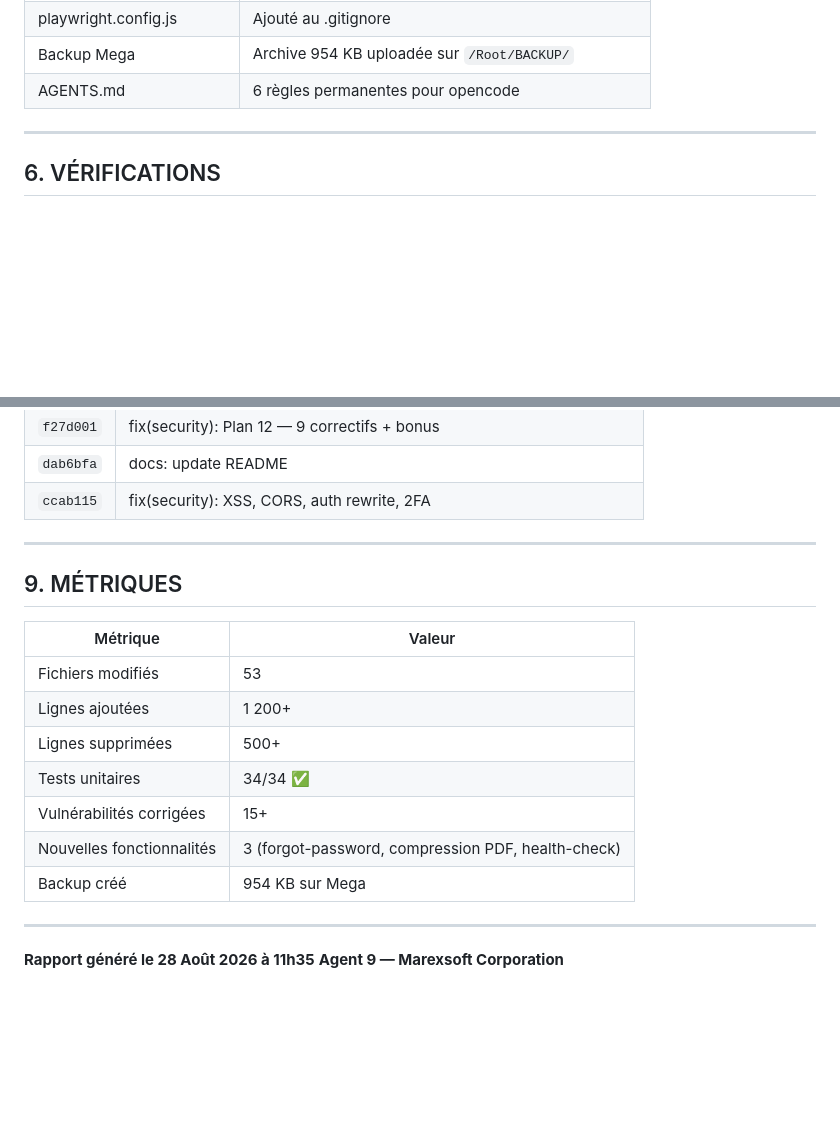
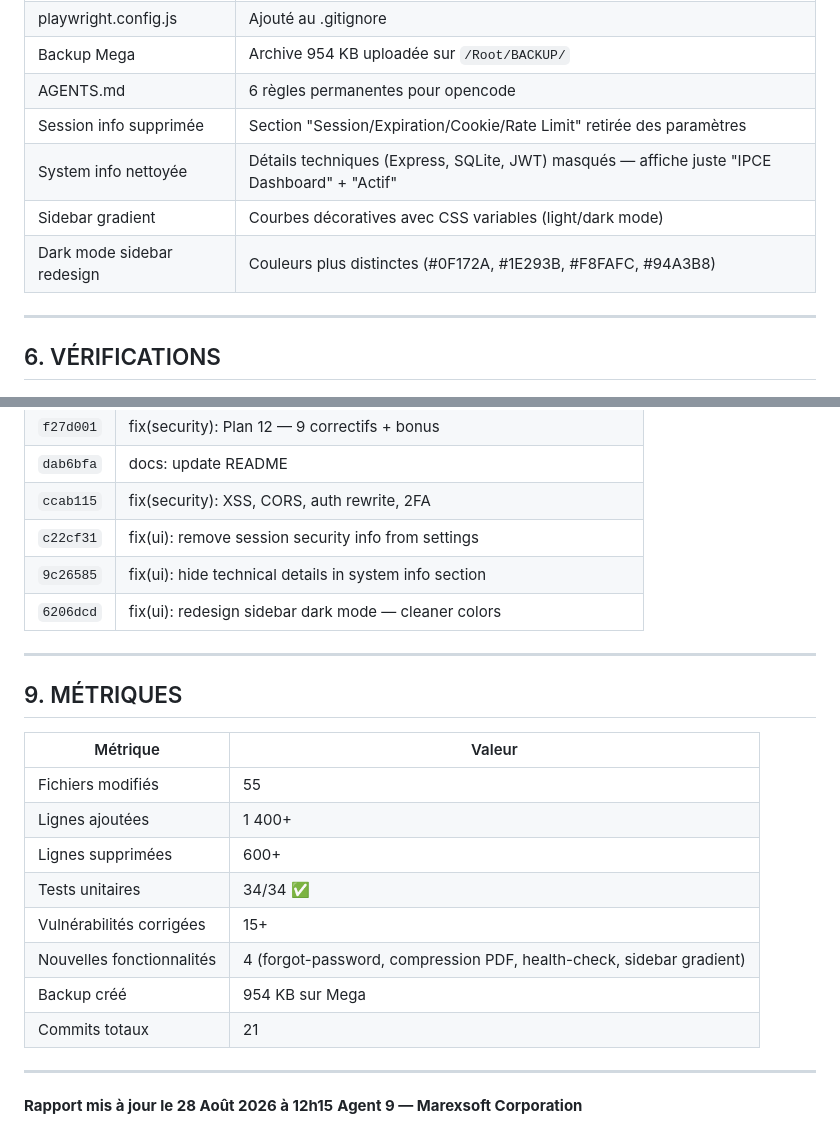
Before and after one commit to Hajrudin-Zelef/IPCE, a Markdown page: RAPPORT/2026-08-28_Rapport_Agent9_Securite_Complete.md, 2 parts joined by grey strips. Rendered like a GitHub page; blank space fills up the shorter version.

Commit message:
docs: update report — add sidebar dark mode + system info cleanup

```diff
--- a/RAPPORT/2026-08-28_Rapport_Agent9_Securite_Complete.md
+++ b/RAPPORT/2026-08-28_Rapport_Agent9_Securite_Complete.md
@@ -136,6 +136,10 @@ if (decoded.mustChangePassword) {
 | playwright.config.js | Ajouté au .gitignore |
 | Backup Mega | Archive 954 KB uploadée sur `/Root/BACKUP/` |
 | AGENTS.md | 6 règles permanentes pour opencode |
+| Session info supprimée | Section "Session/Expiration/Cookie/Rate Limit" retirée des paramètres |
+| System info nettoyée | Détails techniques (Express, SQLite, JWT) masqués — affiche juste "IPCE Dashboard" + "Actif" |
+| Sidebar gradient | Courbes décoratives avec CSS variables (light/dark mode) |
+| Dark mode sidebar redesign | Couleurs plus distinctes (#0F172A, #1E293B, #F8FAFC, #94A3B8) |
 
 ---
 
@@ -209,6 +213,9 @@ if (decoded.mustChangePassword) {
 | `f27d001` | fix(security): Plan 12 — 9 correctifs + bonus |
 | `dab6bfa` | docs: update README |
 | `ccab115` | fix(security): XSS, CORS, auth rewrite, 2FA |
+| `c22cf31` | fix(ui): remove session security info from settings |
+| `9c26585` | fix(ui): hide technical details in system info section |
+| `6206dcd` | fix(ui): redesign sidebar dark mode — cleaner colors |
 
 ---
 
@@ -216,15 +223,16 @@ if (decoded.mustChangePassword) {
 
 | Métrique | Valeur |
 |----------|--------|
-| Fichiers modifiés | 53 |
-| Lignes ajoutées | 1 200+ |
-| Lignes supprimées | 500+ |
+| Fichiers modifiés | 55 |
+| Lignes ajoutées | 1 400+ |
+| Lignes supprimées | 600+ |
 | Tests unitaires | 34/34 ✅ |
 | Vulnérabilités corrigées | 15+ |
-| Nouvelles fonctionnalités | 3 (forgot-password, compression PDF, health-check) |
+| Nouvelles fonctionnalités | 4 (forgot-password, compression PDF, health-check, sidebar gradient) |
 | Backup créé | 954 KB sur Mega |
+| Commits totaux | 21 |
 
 ---
 
-**Rapport généré le 28 Août 2026 à 11h35**
+**Rapport mis à jour le 28 Août 2026 à 12h15**
 **Agent 9 — Marexsoft Corporation**
```
